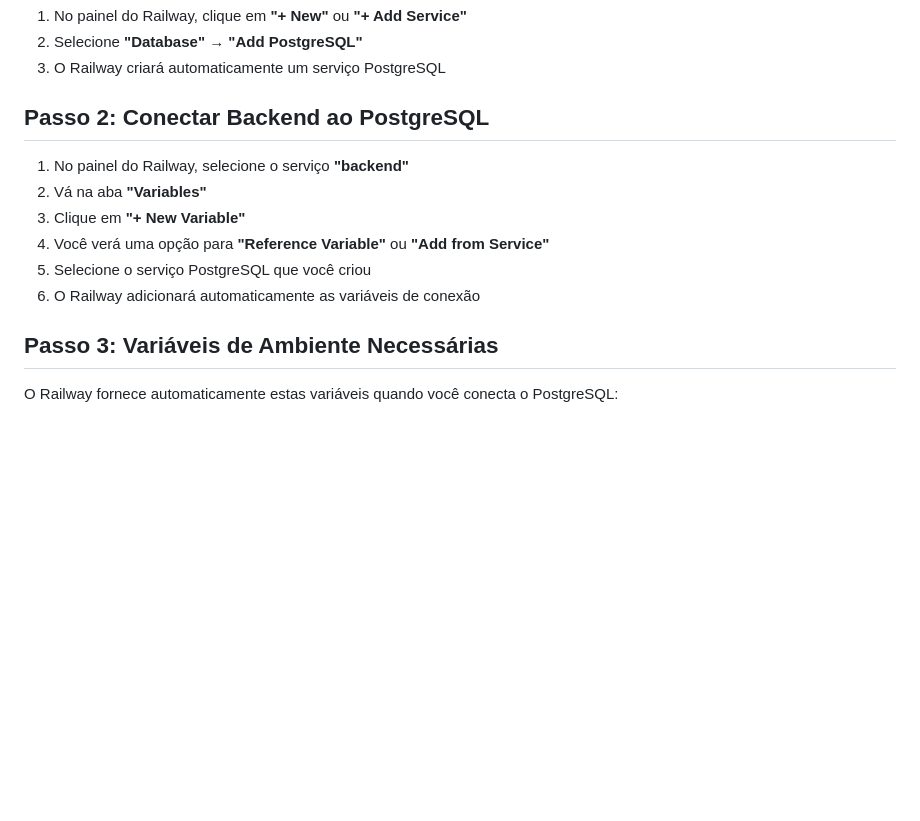
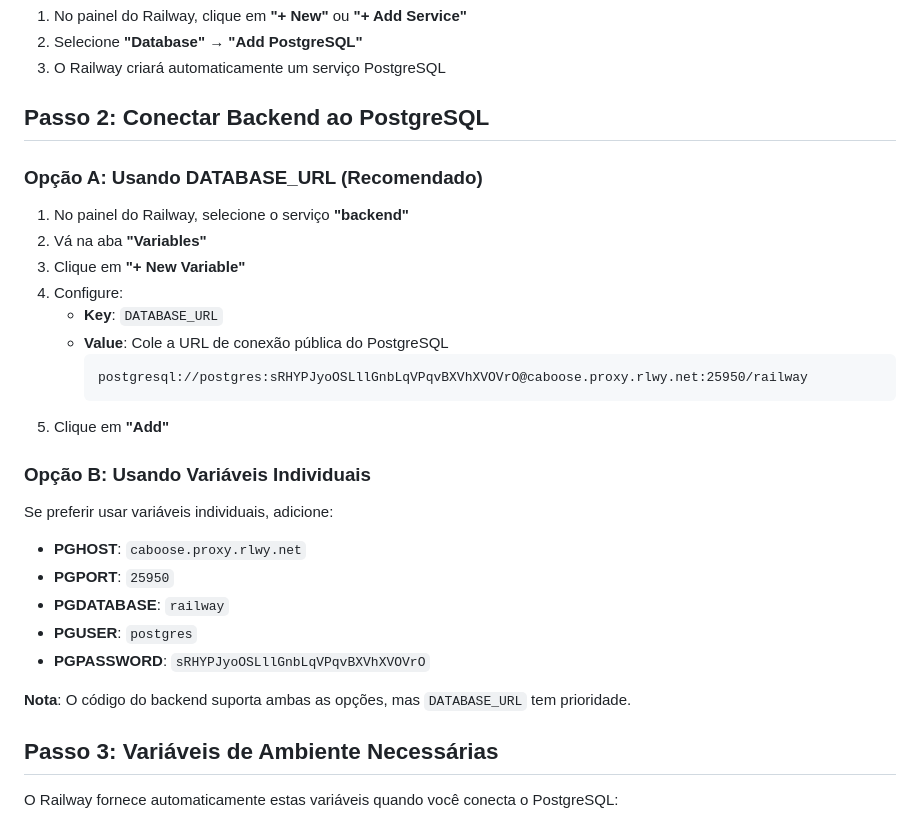
Before and after one commit to ArthurBSC/SISTEMA-BUSCA-DANA, a Markdown page: RAILWAY-SETUP.md, the part around the change. Rendered like a GitHub page; blank space fills up the shorter version.

````diff
--- a/RAILWAY-SETUP.md
+++ b/RAILWAY-SETUP.md
@@ -8,12 +8,30 @@
 
 ## Passo 2: Conectar Backend ao PostgreSQL
 
+### Opção A: Usando DATABASE_URL (Recomendado)
+
 1. No painel do Railway, selecione o serviço **"backend"**
 2. Vá na aba **"Variables"**
 3. Clique em **"+ New Variable"**
-4. Você verá uma opção para **"Reference Variable"** ou **"Add from Service"**
-5. Selecione o serviço PostgreSQL que você criou
-6. O Railway adicionará automaticamente as variáveis de conexão
+4. Configure:
+   - **Key**: `DATABASE_URL`
+   - **Value**: Cole a URL de conexão pública do PostgreSQL
+     ```
+     postgresql://postgres:sRHYPJyoOSLllGnbLqVPqvBXVhXVOVrO@caboose.proxy.rlwy.net:25950/railway
+     ```
+5. Clique em **"Add"**
+
+### Opção B: Usando Variáveis Individuais
+
+Se preferir usar variáveis individuais, adicione:
+
+- **PGHOST**: `caboose.proxy.rlwy.net`
+- **PGPORT**: `25950`
+- **PGDATABASE**: `railway`
+- **PGUSER**: `postgres`
+- **PGPASSWORD**: `sRHYPJyoOSLllGnbLqVPqvBXVhXVOVrO`
+
+**Nota**: O código do backend suporta ambas as opções, mas `DATABASE_URL` tem prioridade.
 
 ## Passo 3: Variáveis de Ambiente Necessárias
 
````
Also changed, not shown: CONFIGURAR-RAILWAY-RAPIDO.md (added, +43 -0 lines).
